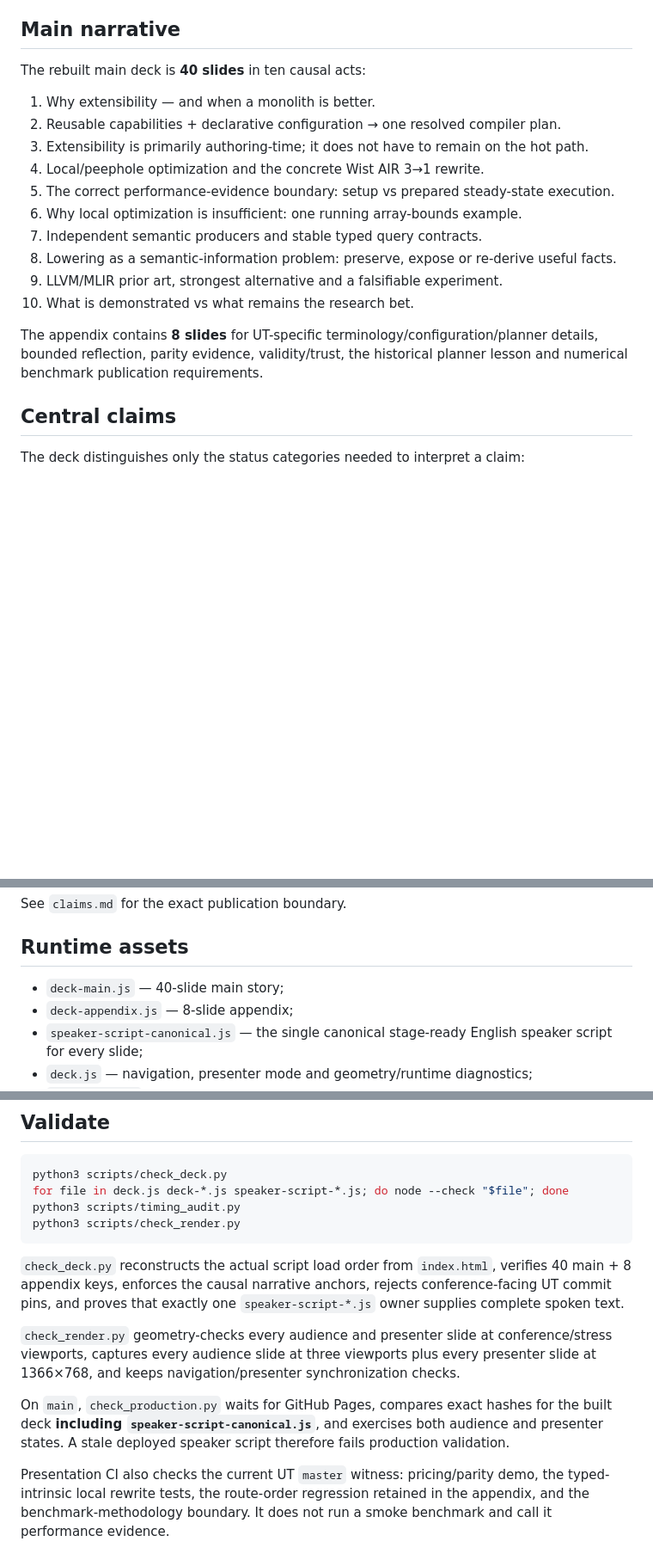
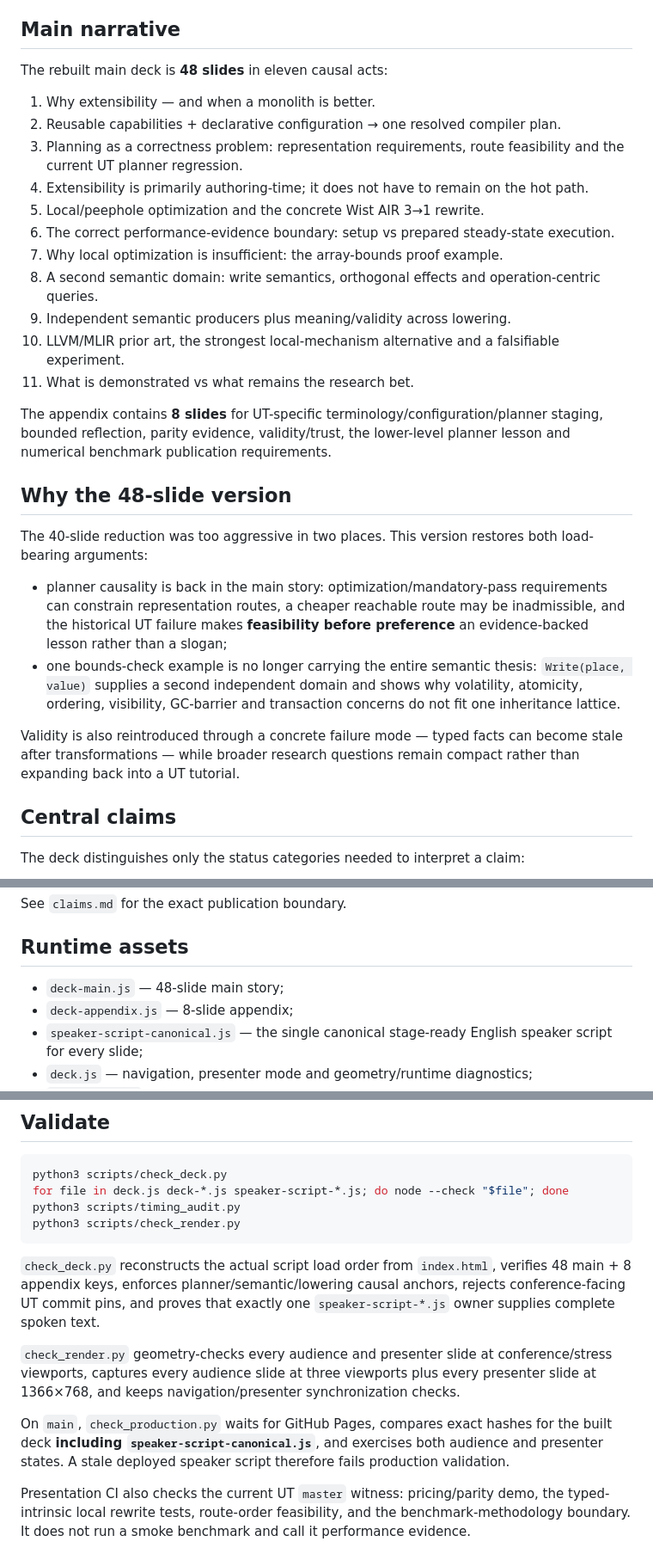
Before and after one commit to Misha1302/lang-dev-presentation-2026, a Markdown page: README.md, 3 parts joined by grey strips. Shown at 86% size. GitHub-like rendering; blank space fills up the shorter version.

Commit message:
Document restored architecture depth

````diff
--- a/README.md
+++ b/README.md
@@ -12,20 +12,30 @@ UniversalToolchain/Wist is used only as an **implementation witness** for mechan
 
 ## Main narrative
 
-The rebuilt main deck is **40 slides** in ten causal acts:
+The rebuilt main deck is **48 slides** in eleven causal acts:
 
 1. Why extensibility — and when a monolith is better.
 2. Reusable capabilities + declarative configuration → one resolved compiler plan.
-3. Extensibility is primarily authoring-time; it does not have to remain on the hot path.
-4. Local/peephole optimization and the concrete Wist AIR 3→1 rewrite.
-5. The correct performance-evidence boundary: setup vs prepared steady-state execution.
-6. Why local optimization is insufficient: one running array-bounds example.
-7. Independent semantic producers and stable typed query contracts.
-8. Lowering as a semantic-information problem: preserve, expose or re-derive useful facts.
-9. LLVM/MLIR prior art, strongest alternative and a falsifiable experiment.
-10. What is demonstrated vs what remains the research bet.
+3. Planning as a correctness problem: representation requirements, route feasibility and the current UT planner regression.
+4. Extensibility is primarily authoring-time; it does not have to remain on the hot path.
+5. Local/peephole optimization and the concrete Wist AIR 3→1 rewrite.
+6. The correct performance-evidence boundary: setup vs prepared steady-state execution.
+7. Why local optimization is insufficient: the array-bounds proof example.
+8. A second semantic domain: write semantics, orthogonal effects and operation-centric queries.
+9. Independent semantic producers plus meaning/validity across lowering.
+10. LLVM/MLIR prior art, the strongest local-mechanism alternative and a falsifiable experiment.
+11. What is demonstrated vs what remains the research bet.
 
-The appendix contains **8 slides** for UT-specific terminology/configuration/planner details, bounded reflection, parity evidence, validity/trust, the historical planner lesson and numerical benchmark publication requirements.
+The appendix contains **8 slides** for UT-specific terminology/configuration/planner staging, bounded reflection, parity evidence, validity/trust, the lower-level planner lesson and numerical benchmark publication requirements.
+
+## Why the 48-slide version
+
+The 40-slide reduction was too aggressive in two places. This version restores both load-bearing arguments:
+
+- planner causality is back in the main story: optimization/mandatory-pass requirements can constrain representation routes, a cheaper reachable route may be inadmissible, and the historical UT failure makes **feasibility before preference** an evidence-backed lesson rather than a slogan;
+- one bounds-check example is no longer carrying the entire semantic thesis: `Write(place, value)` supplies a second independent domain and shows why volatility, atomicity, ordering, visibility, GC-barrier and transaction concerns do not fit one inheritance lattice.
+
+Validity is also reintroduced through a concrete failure mode — typed facts can become stale after transformations — while broader research questions remain compact rather than expanding back into a UT tutorial.
 
 ## Central claims
 
@@ -49,7 +59,7 @@ See `claims.md` for the exact publication boundary.
 
 ## Runtime assets
 
-- `deck-main.js` — 40-slide main story;
+- `deck-main.js` — 48-slide main story;
 - `deck-appendix.js` — 8-slide appendix;
 - `speaker-script-canonical.js` — the single canonical stage-ready English speaker script for every slide;
 - `deck.js` — navigation, presenter mode and geometry/runtime diagnostics;
@@ -82,10 +92,10 @@ python3 scripts/timing_audit.py
 python3 scripts/check_render.py
 ```
 
-`check_deck.py` reconstructs the actual script load order from `index.html`, verifies 40 main + 8 appendix keys, enforces the causal narrative anchors, rejects conference-facing UT commit pins, and proves that exactly one `speaker-script-*.js` owner supplies complete spoken text.
+`check_deck.py` reconstructs the actual script load order from `index.html`, verifies 48 main + 8 appendix keys, enforces planner/semantic/lowering causal anchors, rejects conference-facing UT commit pins, and proves that exactly one `speaker-script-*.js` owner supplies complete spoken text.
 
 `check_render.py` geometry-checks every audience and presenter slide at conference/stress viewports, captures every audience slide at three viewports plus every presenter slide at 1366×768, and keeps navigation/presenter synchronization checks.
 
 On `main`, `check_production.py` waits for GitHub Pages, compares exact hashes for the built deck **including `speaker-script-canonical.js`**, and exercises both audience and presenter states. A stale deployed speaker script therefore fails production validation.
 
-Presentation CI also checks the current UT `master` witness: pricing/parity demo, the typed-intrinsic local rewrite tests, the route-order regression retained in the appendix, and the benchmark-methodology boundary. It does not run a smoke benchmark and call it performance evidence.
+Presentation CI also checks the current UT `master` witness: pricing/parity demo, the typed-intrinsic local rewrite tests, route-order feasibility, and the benchmark-methodology boundary. It does not run a smoke benchmark and call it performance evidence.
````
